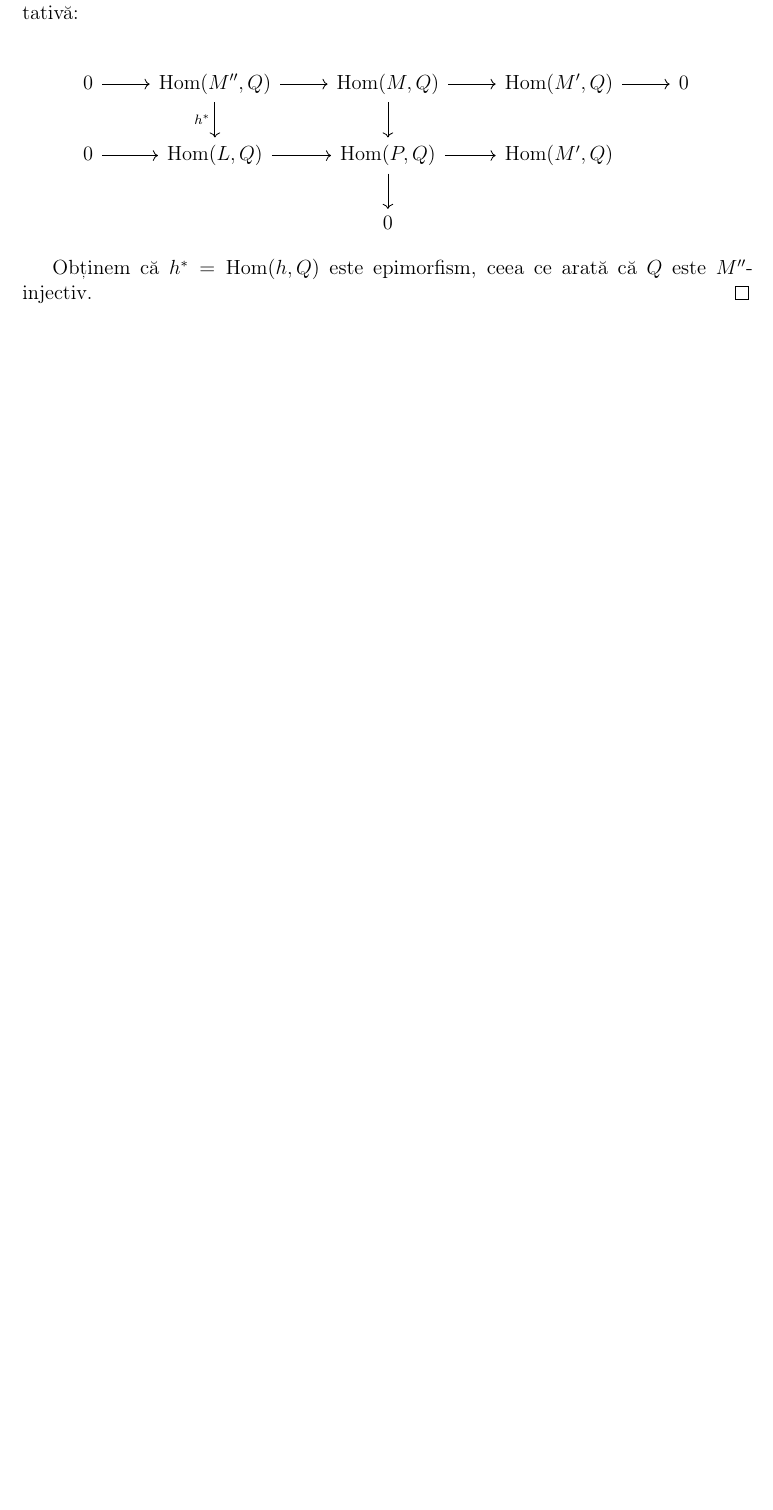
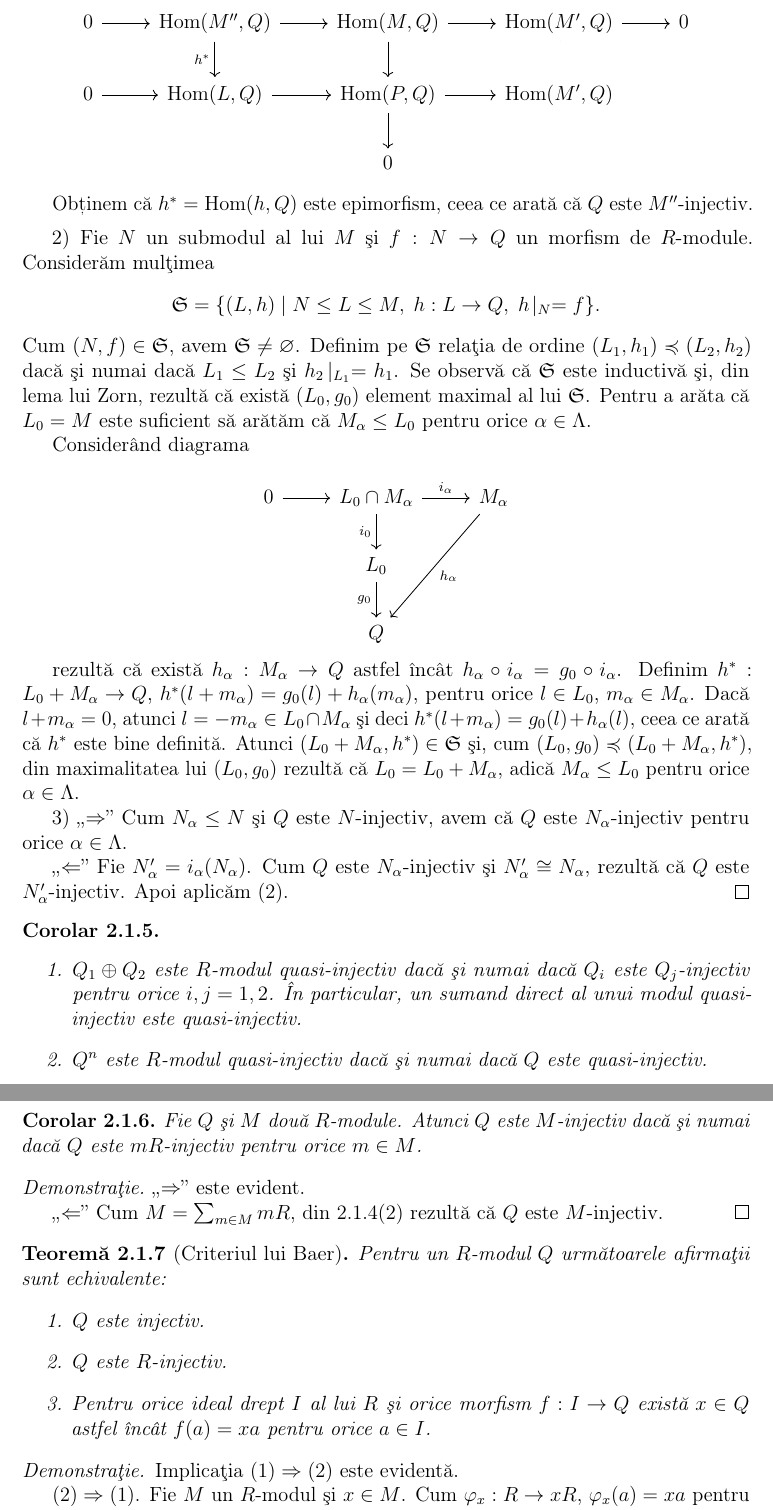
Before and after one commit to sbogde/antiques-roadshow-algebra-ro, a LaTeX book (main.tex): part of page 20 of 20 before the commit and two parts of pages 20 and 21 of 22 after it, the two joined at a grey line, cut so that both start at the same text, the shorter picture padded with empty space. Compiled offline with pdfLaTeX.

Commit message:
Completat paginile 22–23

```diff
--- a/main.tex
+++ b/main.tex
@@ -1107,4 +1107,97 @@ Cum \(Q\) este \(M\)-injectiv, aplicând functorul \(\Hom(-,Q)\) obținem diagra
 
 Obținem că \(h^{*} = \Hom(h,Q)\) este epimorfism, ceea ce arată că
 \(Q\) este \(M''\)-injectiv.
+
+
+\medskip
+
+2) Fie \(N\) un submodul al lui \(M\) şi \(f : N \to Q\) un morfism de \(R\)-module.
+Considerăm mulţimea
+\[
+\mathfrak{S} = \{(L,h) \mid N \le L \le M,\; h : L \to Q,\; h\!\mid_{N} = f\}.
+\]
+Cum \((N,f) \in \mathfrak{S}\), avem \(\mathfrak{S} \ne \varnothing\).
+Definim pe \(\mathfrak{S}\) relaţia de ordine
+\((L_1,h_1) \preccurlyeq (L_2,h_2)\) dacă şi numai dacă
+\(L_1 \le L_2\) şi \(h_2\!\mid_{L_1} = h_1\).
+Se observă că \(\mathfrak{S}\) este inductivă şi, din lema lui Zorn,
+rezultă că există \((L_0,g_0)\) element maximal al lui \(\mathfrak{S}\).
+Pentru a arăta că \(L_0 = M\) este suficient să arătăm că
+\(M_\alpha \le L_0\) pentru orice \(\alpha \in \Lambda\).
+
+Considerând diagrama
+
+\[
+\begin{tikzcd}
+0 \arrow[r] &
+L_0 \cap M_\alpha \arrow[r,"i_\alpha"] \arrow[d,"i_0"'] &
+M_\alpha \arrow[ddl,"h_\alpha"] \\
+& L_0 \arrow[d,"g_0"'] & \\
+& Q &
+\end{tikzcd}
+\]
+
+rezultă că există \(h_\alpha : M_\alpha \to Q\) astfel încât
+\(h_\alpha \circ i_\alpha = g_0 \circ i_\alpha\).
+Definim
+\(h^{*} : L_0 + M_\alpha \to Q\),
+\(h^{*}(l + m_\alpha) = g_0(l) + h_\alpha(m_\alpha)\),
+pentru orice \(l \in L_0\), \(m_\alpha \in M_\alpha\).
+Dacă \(l + m_\alpha = 0\), atunci \(l = -m_\alpha \in L_0 \cap M_\alpha\) şi deci
+\(h^{*}(l + m_\alpha) = g_0(l) + h_\alpha(l)\), ceea ce arată că \(h^{*}\) este bine definită.
+Atunci \((L_0 + M_\alpha, h^{*}) \in \mathfrak{S}\) şi, cum
+\((L_0,g_0) \preccurlyeq (L_0 + M_\alpha, h^{*})\),
+din maximalitatea lui \((L_0,g_0)\) rezultă că
+\(L_0 = L_0 + M_\alpha\), adică \(M_\alpha \le L_0\) pentru orice \(\alpha \in \Lambda\).
+
+3) „\(\Rightarrow\)” Cum \(N_\alpha \le N\) şi \(Q\) este \(N\)-injectiv,
+avem că \(Q\) este \(N_\alpha\)-injectiv pentru orice \(\alpha \in \Lambda\).
+
+„\(\Leftarrow\)” Fie \(N'_\alpha = i_\alpha(N_\alpha)\).
+Cum \(Q\) este \(N_\alpha\)-injectiv şi \(N'_\alpha \cong N_\alpha\),
+rezultă că \(Q\) este \(N'_\alpha\)-injectiv.
+Apoi aplicăm (2).
 \end{proof}
+
+
+\begin{corollary}
+\leavevmode
+\begin{enumerate}
+  \item \(Q_1 \oplus Q_2\) este \(R\)-modul quasi-injectiv dacă şi numai dacă
+        \(Q_i\) este \(Q_j\)-injectiv pentru orice \(i,j = 1,2\).
+        În particular, un sumand direct al unui modul quasi-injectiv este quasi-injectiv.
+  \item \(Q^{n}\) este \(R\)-modul quasi-injectiv dacă şi numai dacă
+        \(Q\) este quasi-injectiv.
+\end{enumerate}
+\end{corollary}
+
+\begin{corollary}
+Fie \(Q\) şi \(M\) două \(R\)-module. Atunci \(Q\) este \(M\)-injectiv
+dacă şi numai dacă \(Q\) este \(mR\)-injectiv pentru orice \(m \in M\).
+\end{corollary}
+
+\begin{proof}
+„\(\Rightarrow\)” este evident.
+
+„\(\Leftarrow\)” Cum \(M = \sum_{m \in M} mR\), din 2.1.4(2) rezultă
+că \(Q\) este \(M\)-injectiv.
+\end{proof}
+
+\begin{theorem}[Criteriul lui Baer]\label{thm:Baer-ro}
+Pentru un \(R\)-modul \(Q\) următoarele afirmaţii sunt echivalente:
+\begin{enumerate}
+  \item \(Q\) este injectiv.
+  \item \(Q\) este \(R\)-injectiv.
+  \item Pentru orice ideal drept \(I\) al lui \(R\) şi orice morfism \(f : I \to Q\)
+        există \(x \in Q\) astfel încât \(f(a) = xa\) pentru orice \(a \in I\).
+\end{enumerate}
+\end{theorem}
+
+\begin{proof}
+Implicaţia \((1) \Rightarrow (2)\) este evidentă.
+
+\((2) \Rightarrow (1)\).
+Fie \(M\) un \(R\)-modul şi \(x \in M\).
+Cum \(\varphi_x : R \to xR\), \(\varphi_x(a) = xa\) pentru orice \(a \in R\),
+este morfism surjectiv de \(R\)-module, rezultă că
+\(R / \Ker \varphi_x \cong xR\).
```
Also changed, not shown: main.tex (27 more changed lines).
